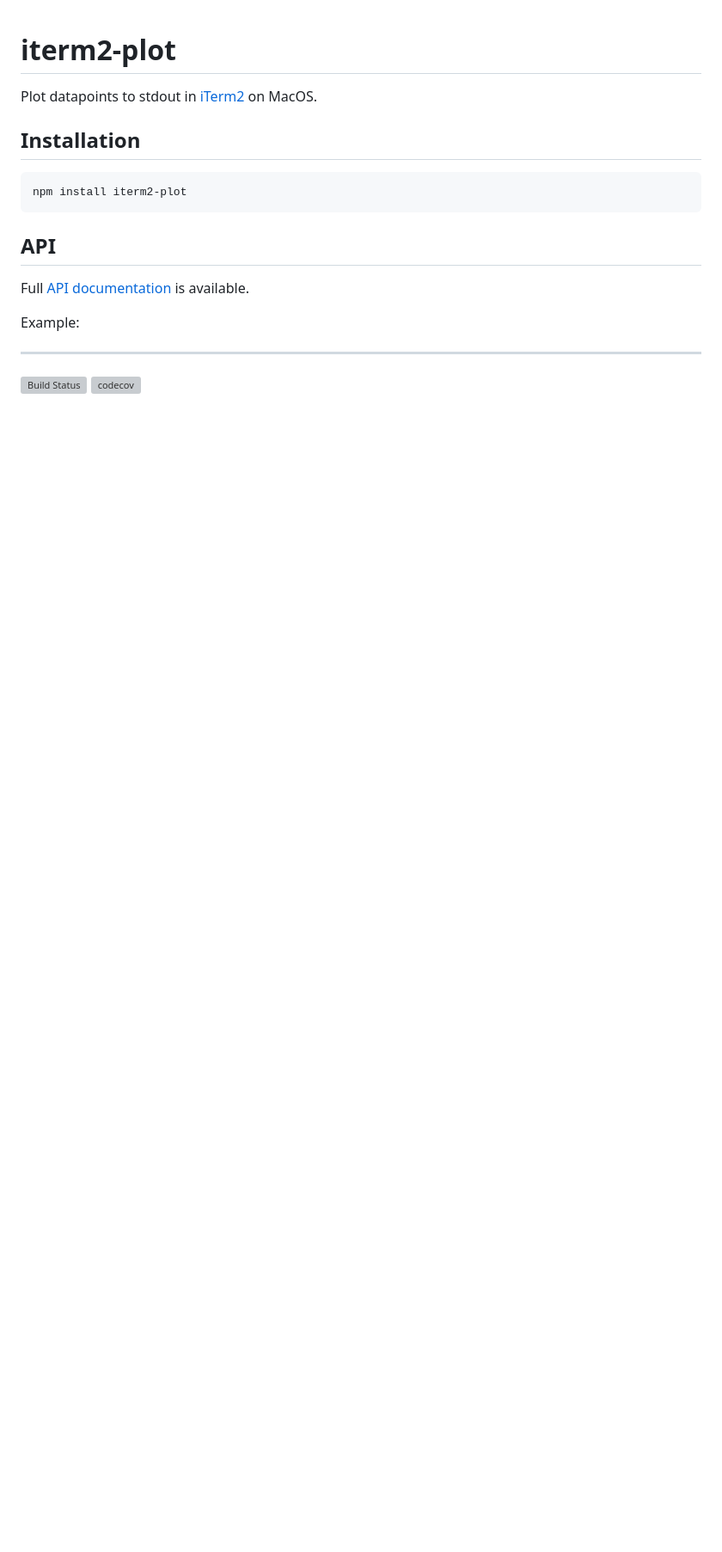
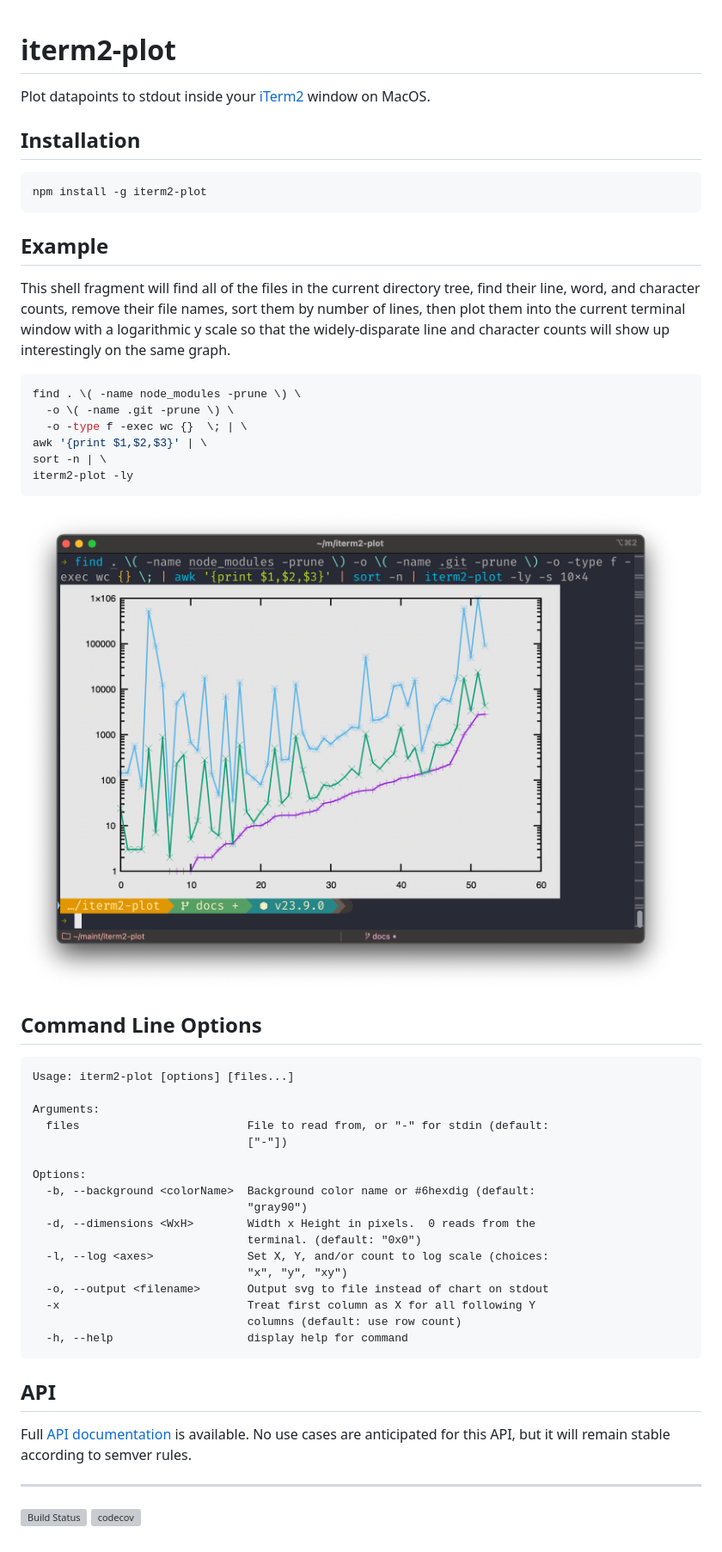
Before and after one commit to hildjj/iterm2-plot, a Markdown page: README.md, the part around the change. Shown: that part at 86% size. Rendered like a GitHub page; pictures changed too: screenshot.png (added); blank space fills up the shorter version; grey boxes are pictures that could not be loaded.

Commit message:
Update docs.  Add a few more options to make screenshot prettier.

````diff
--- a/README.md
+++ b/README.md
@@ -1,19 +1,60 @@
 # iterm2-plot
 
-Plot datapoints to stdout in [iTerm2](https://iterm2.com/) on MacOS.
+Plot datapoints to stdout inside your [iTerm2](https://iterm2.com/) window on
+MacOS.
 
 ## Installation
 
 ```sh
-npm install iterm2-plot
+npm install -g iterm2-plot
+```
+
+## Example
+
+This shell fragment will find all of the files in the current directory tree,
+find their line, word, and character counts, remove their file names, sort
+them by number of lines, then plot them into the current terminal window with
+a logarithmic y scale so that the widely-disparate line and character counts
+will show up interestingly on the same graph.
+
+```sh
+find . \( -name node_modules -prune \) \
+  -o \( -name .git -prune \) \
+  -o -type f -exec wc {}  \; | \
+awk '{print $1,$2,$3}' | \
+sort -n | \
+iterm2-plot -ly
+```
+
+![Example](screenshot.png)
+
+## Command Line Options
+
+```txt
+Usage: iterm2-plot [options] [files...]
+
+Arguments:
+  files                         File to read from, or "-" for stdin (default:
+                                ["-"])
+
+Options:
+  -b, --background <colorName>  Background color name or #6hexdig (default:
+                                "gray90")
+  -d, --dimensions <WxH>        Width x Height in pixels.  0 reads from the
+                                terminal. (default: "0x0")
+  -l, --log <axes>              Set X, Y, and/or count to log scale (choices:
+                                "x", "y", "xy")
+  -o, --output <filename>       Output svg to file instead of chart on stdout
+  -x                            Treat first column as X for all following Y
+                                columns (default: use row count)
+  -h, --help                    display help for command
 ```
 
 ## API
 
 Full [API documentation](http://hildjj.github.io/iterm2-plot/) is available.
-
-Example:
-
+No use cases are anticipated for this API, but it will remain stable according
+to semver rules.
 
 ---
 [![Build Status](https://github.com/hildjj/iterm2-plot/workflows/Tests/badge.svg)](https://github.com/hildjj/iterm2-plot/actions?query=workflow%3ATests)
````
Also changed, not shown: 5 other files.
